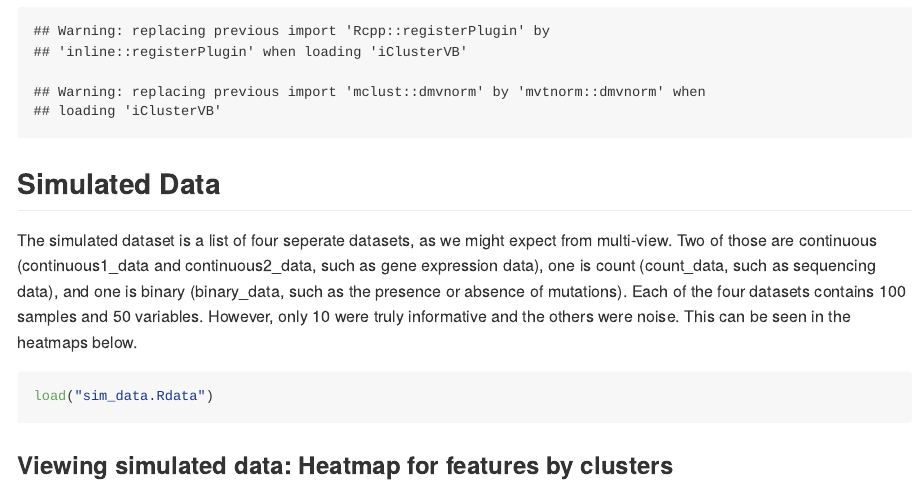
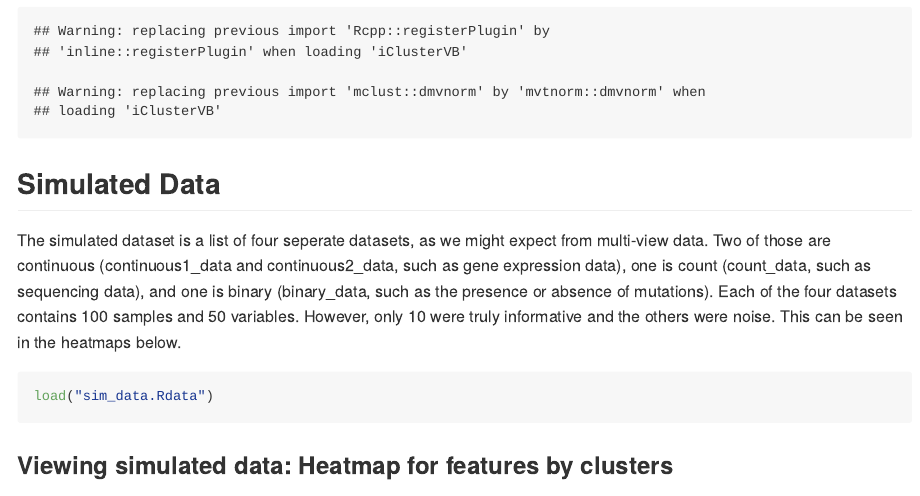
Before and after one commit to AbdalkarimA/iClusterVB, an R Markdown document (README.Rmd): the page in a window 1100 px wide, from 560 px down. The pictures show the output file README.md that the author committed with the source, drawn offline in the style of GitHub; long lines of code are wrapped.

Commit message:
Documentation Files

````diff
--- a/README.Rmd
+++ b/README.Rmd
@@ -25,7 +25,7 @@ library(iClusterVB)
 ## Simulated Data
 
 
-The simulated dataset is a list of four seperate datasets, as we might expect from multi-view. Two of those are continuous (continuous1_data and continuous2_data, such as gene expression data), one is count (count_data, such as sequencing data), and one is binary (binary_data, such as the presence or absence of mutations). Each of the four datasets contains 100 samples and 50 variables. However, only 10 were truly informative and the others were noise. This can be seen in the heatmaps below.
+The simulated dataset is a list of four seperate datasets, as we might expect from multi-view data. Two of those are continuous (continuous1_data and continuous2_data, such as gene expression data), one is count (count_data, such as sequencing data), and one is binary (binary_data, such as the presence or absence of mutations). Each of the four datasets contains 100 samples and 50 variables. However, only 10 were truly informative and the others were noise. This can be seen in the heatmaps below.
 
 
 ```{r}
````
Also changed, not shown: README.md.
